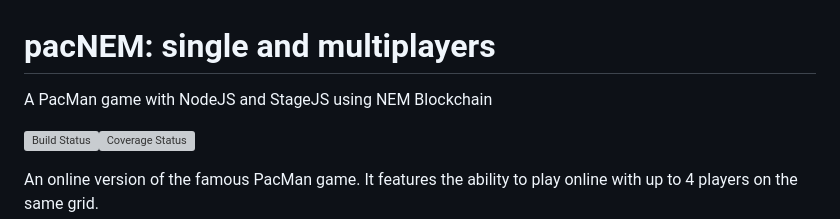
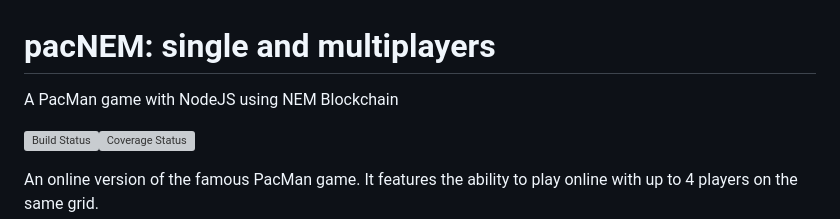
Before and after one commit to evias/pacNEM, a Markdown page: README.md, the part around the change. GitHub-like rendering; grey boxes are pictures that could not be loaded.

```diff
--- a/README.md
+++ b/README.md
@@ -1,6 +1,6 @@
 # pacNEM: single and multiplayers
 
-A PacMan game with NodeJS and StageJS using NEM Blockchain
+A PacMan game with NodeJS using NEM Blockchain
 
 [![Build Status](https://travis-ci.org/evias/pacNEM.svg?branch=master)](https://travis-ci.org/evias/pacNEM)[![Coverage Status](https://coveralls.io/repos/evias/pacNEM/badge.svg?branch=master)](https://coveralls.io/r/evias/pacNEM?branch=master)
 
```
Also changed, not shown: img/NEM_100x100.png (added), img/NEM_200x200.png (added), img/NEM_logo_small.png (added), 5 other files.
